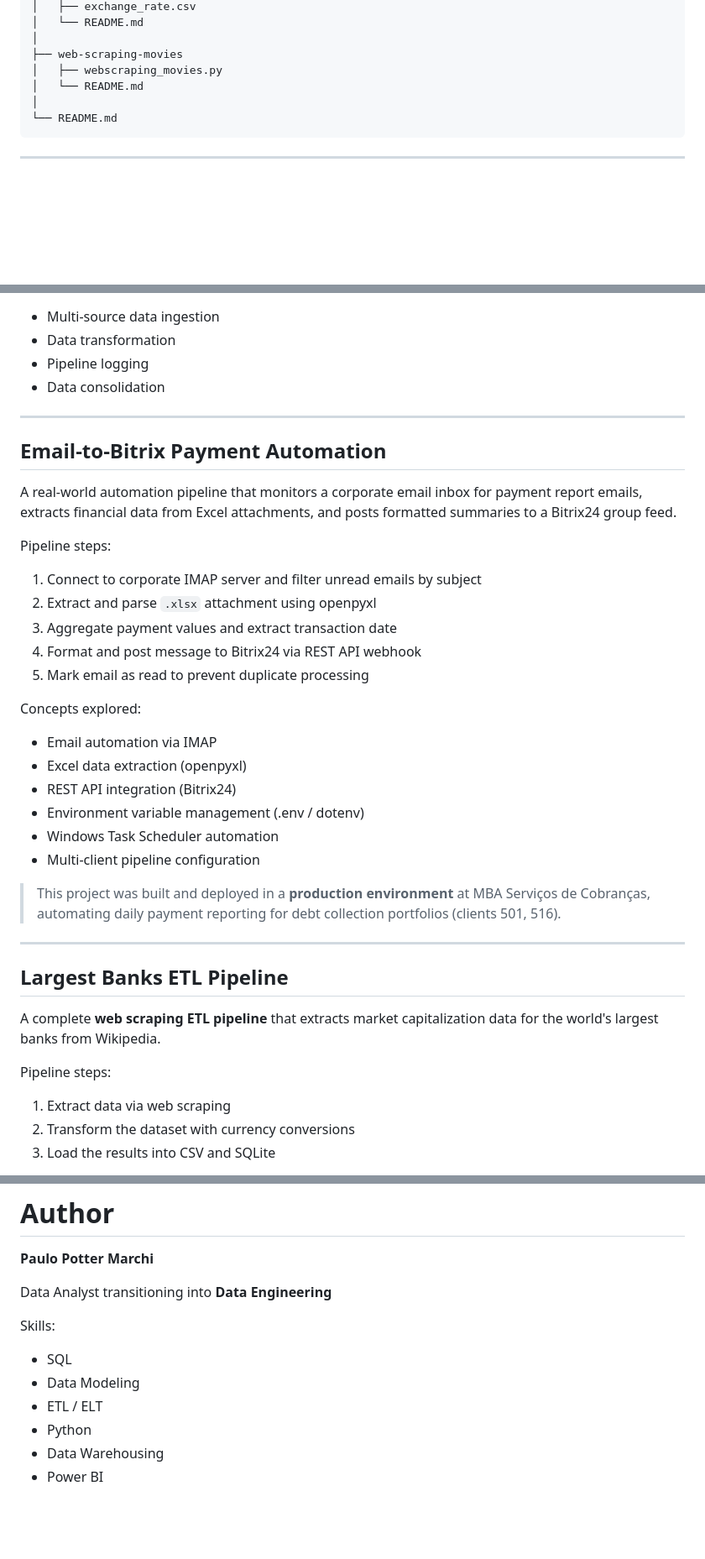
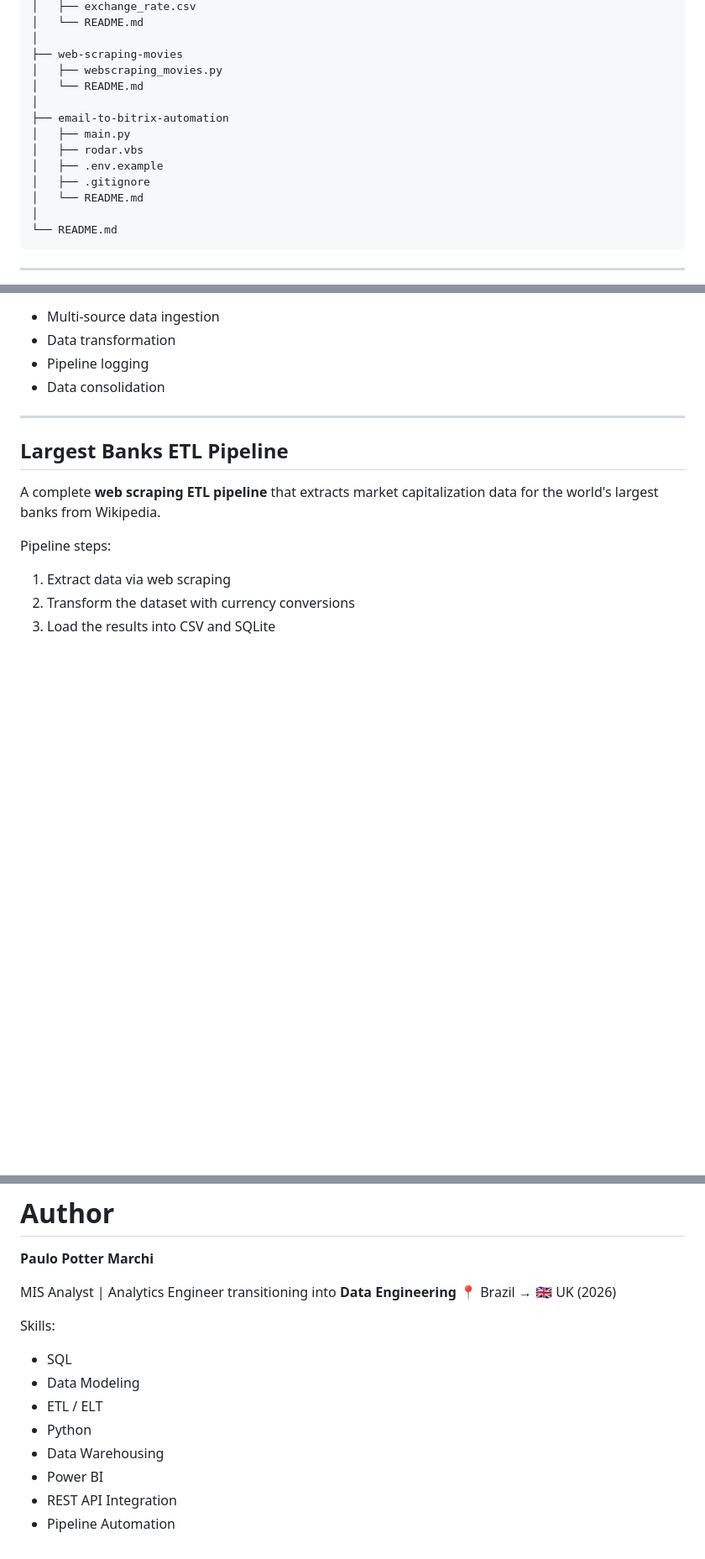
Before and after one commit to paulopottermarchi/Python-Data-Engineering-ETL-Projects, a Markdown page: README.md, 3 parts joined by grey strips. Shown at 84% size. Rendered like a GitHub page; blank space fills up the shorter version.

```diff
--- a/README.md
+++ b/README.md
@@ -77,6 +79,13 @@ data-engineering-monorepo
 │
 ├── web-scraping-movies
 │   ├── webscraping_movies.py
+│   └── README.md
+│
+├── email-to-bitrix-automation
+│   ├── main.py
+│   ├── rodar.vbs
+│   ├── .env.example
+│   ├── .gitignore
 │   └── README.md
 │
 └── README.md
@@ -119,33 +128,6 @@ Concepts explored:
 
 ---
 
-## Email-to-Bitrix Payment Automation
-
-A real-world automation pipeline that monitors a corporate email inbox for
-payment report emails, extracts financial data from Excel attachments, and
-posts formatted summaries to a Bitrix24 group feed.
-
-Pipeline steps:
-1. Connect to corporate IMAP server and filter unread emails by subject
-2. Extract and parse `.xlsx` attachment using openpyxl
-3. Aggregate payment values and extract transaction date
-4. Format and post message to Bitrix24 via REST API webhook
-5. Mark email as read to prevent duplicate processing
-
-Concepts explored:
-- Email automation via IMAP
-- Excel data extraction (openpyxl)
-- REST API integration (Bitrix24)
-- Environment variable management (.env / dotenv)
-- Windows Task Scheduler automation
-- Multi-client pipeline configuration
-
-> This project was built and deployed in a **production environment** at MBA
-> Serviços de Cobranças, automating daily payment reporting for debt collection
-> portfolios (clients 501, 516).
-
----
-
 ## Largest Banks ETL Pipeline
 
 A complete **web scraping ETL pipeline** that extracts market capitalization data for the world's largest banks from Wikipedia.
@@ -193,7 +203,8 @@ The purpose of this repository is to:
 
 **Paulo Potter Marchi**
 
-Data Analyst transitioning into **Data Engineering**
+MIS Analyst | Analytics Engineer transitioning into **Data Engineering**
+📍 Brazil → 🇬🇧 UK (2026)
 
 Skills:
 
@@ -203,3 +214,5 @@ Skills:
 * Python
 * Data Warehousing
 * Power BI
+* REST API Integration
+* Pipeline Automation
```
Also changed, not shown: other parts of README.md (+30 -0 lines).
